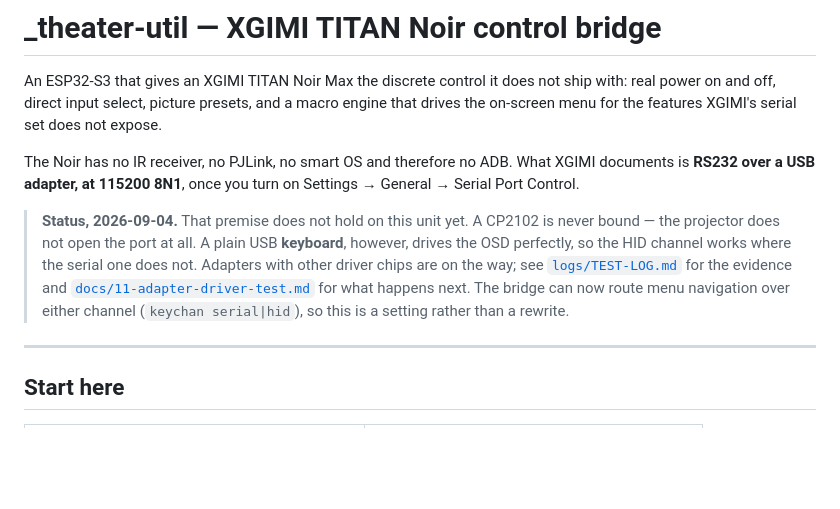
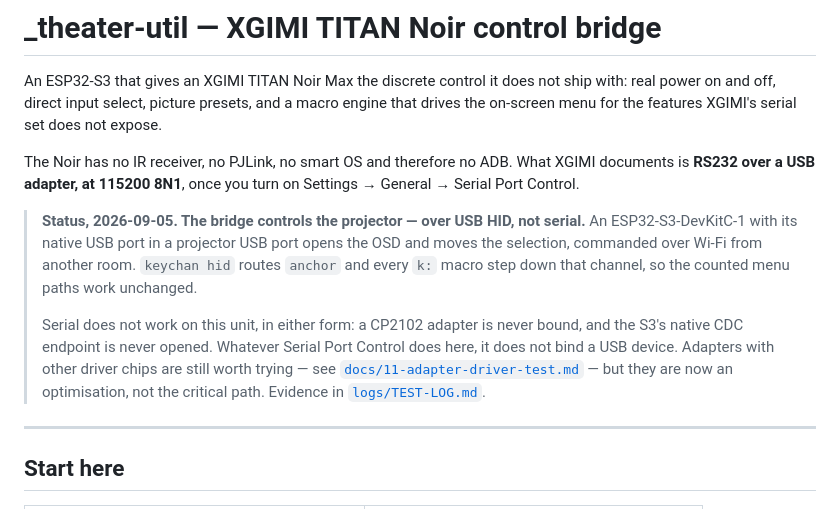
Before and after one commit to digunderground/titan-bridge, a Markdown page: README.md, the part around the change. GitHub-like rendering; blank space fills up the shorter version.

```diff
--- a/README.md
+++ b/README.md
@@ -9,14 +9,19 @@ The Noir has no IR receiver, no PJLink, no smart OS and therefore no ADB. What
 XGIMI documents is **RS232 over a USB adapter, at 115200 8N1**, once you turn on
 Settings → General → Serial Port Control.
 
-> **Status, 2026-09-04.** That premise does not hold on this unit yet. A CP2102
-> is never bound — the projector does not open the port at all. A plain USB
-> **keyboard**, however, drives the OSD perfectly, so the HID channel works
-> where the serial one does not. Adapters with other driver chips are on the
-> way; see [`logs/TEST-LOG.md`](logs/TEST-LOG.md) for the evidence and
-> [`docs/11-adapter-driver-test.md`](docs/11-adapter-driver-test.md) for what
-> happens next. The bridge can now route menu navigation over either channel
-> (`keychan serial|hid`), so this is a setting rather than a rewrite.
+> **Status, 2026-09-05. The bridge controls the projector — over USB HID, not
+> serial.** An ESP32-S3-DevKitC-1 with its native USB port in a projector USB
+> port opens the OSD and moves the selection, commanded over Wi-Fi from another
+> room. `keychan hid` routes `anchor` and every `k:` macro step down that
+> channel, so the counted menu paths work unchanged.
+>
+> Serial does not work on this unit, in either form: a CP2102 adapter is never
+> bound, and the S3's native CDC endpoint is never opened. Whatever Serial Port
+> Control does here, it does not bind a USB device. Adapters with other driver
+> chips are still worth trying — see
+> [`docs/11-adapter-driver-test.md`](docs/11-adapter-driver-test.md) — but they
+> are now an optimisation, not the critical path.
+> Evidence in [`logs/TEST-LOG.md`](logs/TEST-LOG.md).
 
 ---
 
```
Also changed, not shown: logs/TEST-LOG.md (+47 -0 lines).
